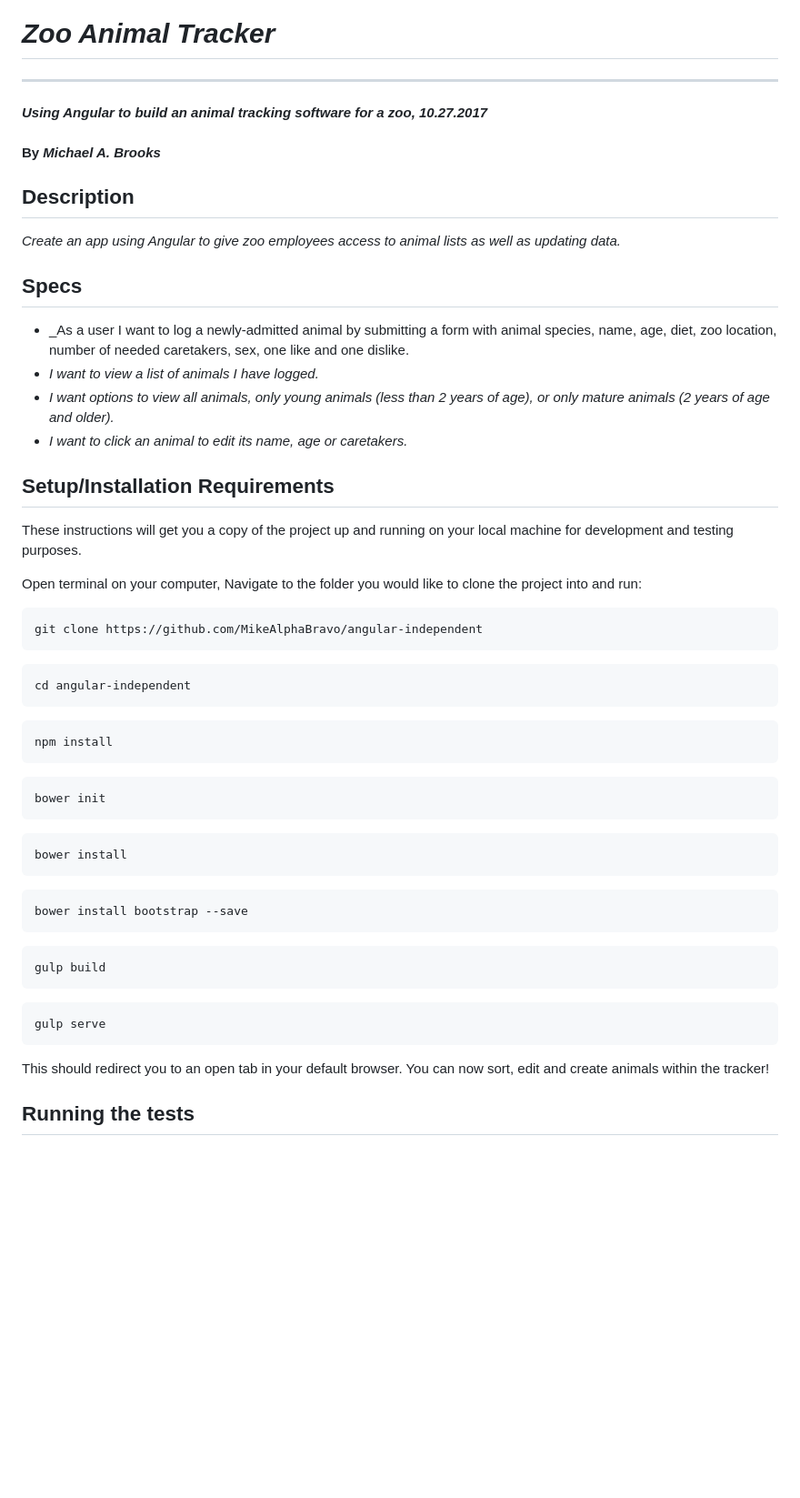
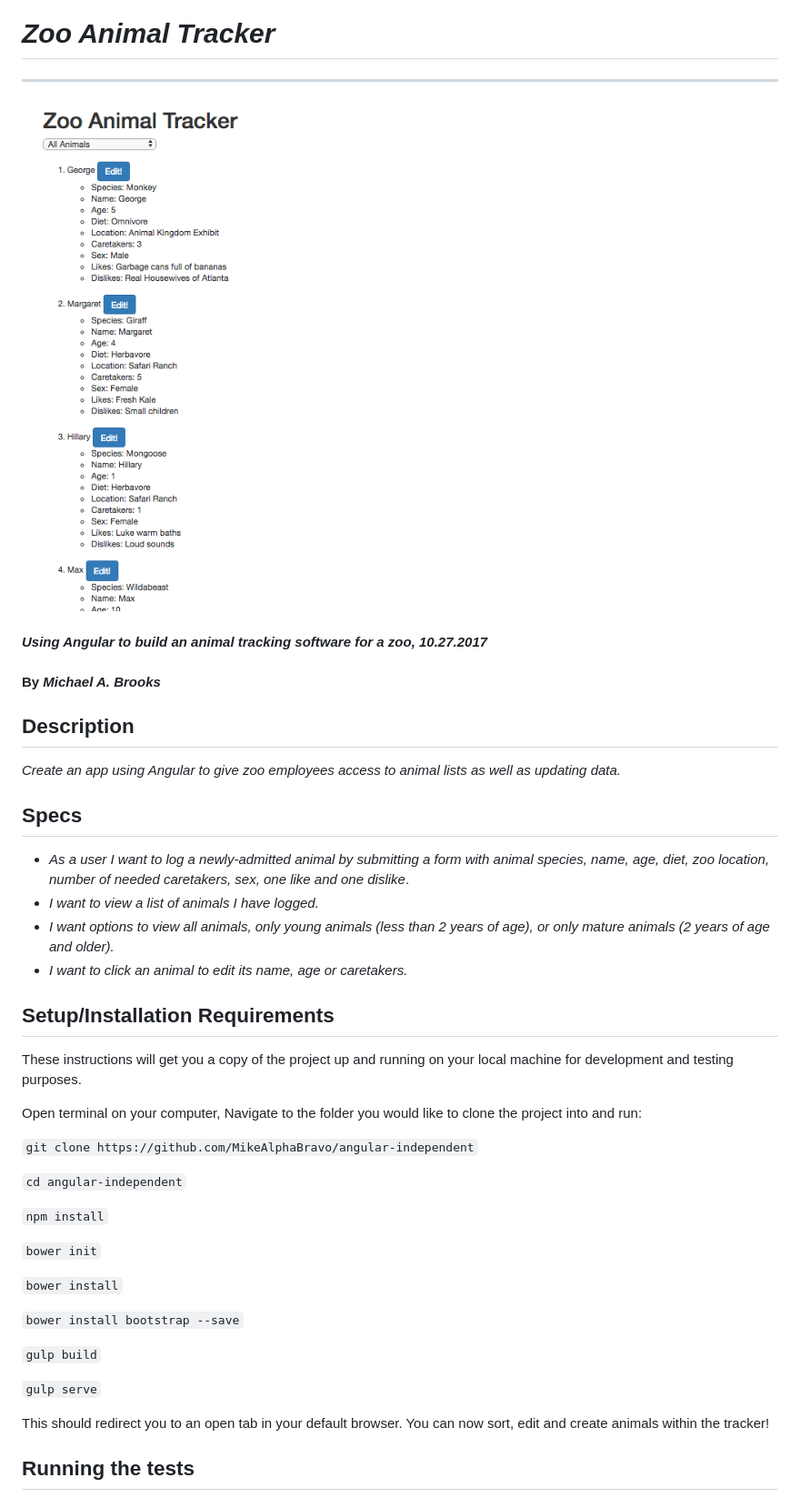
Before and after one commit to MikeAlphaBravo/Zoo_Animal_Tracker, a Markdown page: README.md, the part around the change printed below. Shown: that part at 91% size. Rendered like a GitHub page; pictures changed too: resources/images/homepage.png (added); blank space fills up the shorter version.

````diff
--- a/README.md
+++ b/README.md
@@ -2,6 +2,8 @@
 
 # _Zoo Animal Tracker_
 -------------------
+
+![alt text](/resources/images/homepage.png)
 
 #### _Using Angular to build an animal tracking software for a zoo, 10.27.2017_
 
@@ -13,7 +15,7 @@ _Create an app using Angular to give zoo employees access to animal lists as wel
 
 ## Specs
 
-* _As a user I want to log a newly-admitted animal by submitting a form with animal species, name, age, diet, zoo location, number of needed caretakers, sex, one like and one dislike.
+* _As a user I want to log a newly-admitted animal by submitting a form with animal species, name, age, diet, zoo location, number of needed caretakers, sex, one like and one dislike_.
 * _I want to view a list of animals I have logged._
 * _I want options to view all animals, only young animals (less than 2 years of age), or only mature animals (2 years of age and older)._
 * _I want to click an animal to edit its name, age or caretakers._
@@ -24,30 +26,23 @@ These instructions will get you a copy of the project up and running on your loc
 
 Open terminal on your computer,
 Navigate to the folder you would like to clone the project into and run:
-```
-git clone https://github.com/MikeAlphaBravo/angular-independent
-```
-```
-cd angular-independent
-```
-```
-npm install
-```
-```
-bower init
-```
-```
-bower install
-```
-```
-bower install bootstrap --save
-```
-```
-gulp build
-```
-```
-gulp serve
-```
+
+`git clone https://github.com/MikeAlphaBravo/angular-independent`
+
+`cd angular-independent`
+
+`npm install`
+
+`bower init`
+
+`bower install`
+
+`bower install bootstrap --save`
+
+`gulp build`
+
+`gulp serve`
+
 This should redirect you to an open tab in your default browser.
 You can now sort, edit and create animals within the tracker!
 
````
Also changed, not shown: other parts of README.md (+3 -5 lines), resources/images/edit.png (added), resources/images/editanimal.png (deleted), resources/images/new.png (added), resources/images/newanimal.png (deleted), resources/images/tracker.png (deleted), 4 other files.
